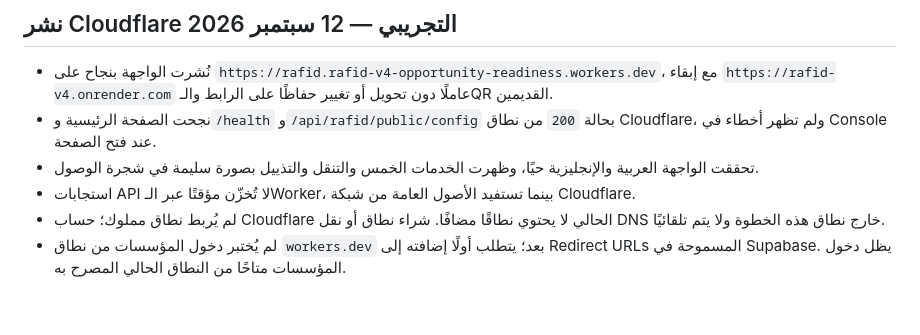
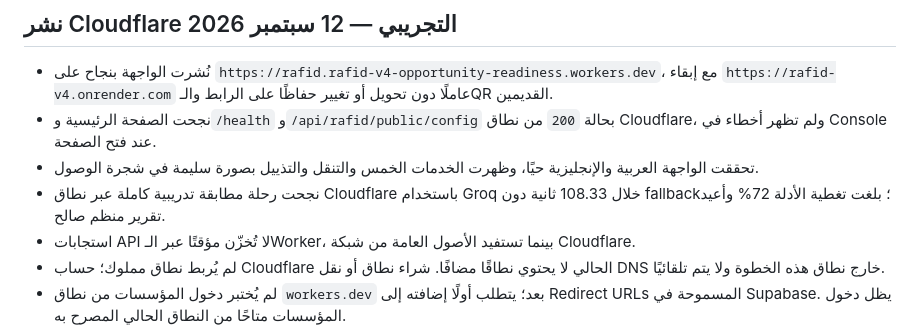
Before and after one commit to mohammed-taha1/rafid-v4, a Markdown page: docs/CLOUDFLARE_MIGRATION.md, the part around the change. Drawn GitHub-style; blank space fills up the shorter version.

Commit message:
docs: record cloudflare live analysis smoke test

```diff
--- a/docs/CLOUDFLARE_MIGRATION.md
+++ b/docs/CLOUDFLARE_MIGRATION.md
@@ -71,6 +71,7 @@
 - نُشرت الواجهة بنجاح على `https://rafid.rafid-v4-opportunity-readiness.workers.dev`، مع إبقاء `https://rafid-v4.onrender.com` عاملًا دون تحويل أو تغيير حفاظًا على الرابط والـQR القديمين.
 - نجحت الصفحة الرئيسية و`/health` و`/api/rafid/public/config` بحالة `200` من نطاق Cloudflare، ولم تظهر أخطاء في Console عند فتح الصفحة.
 - تحققت الواجهة العربية والإنجليزية حيًا، وظهرت الخدمات الخمس والتنقل والتذييل بصورة سليمة في شجرة الوصول.
+- نجحت رحلة مطابقة تدريبية كاملة عبر نطاق Cloudflare باستخدام Groq خلال 108.33 ثانية دون fallback؛ بلغت تغطية الأدلة 72% وأعيد تقرير منظم صالح.
 - استجابات API لا تُخزّن مؤقتًا عبر الـWorker، بينما تستفيد الأصول العامة من شبكة Cloudflare.
 - لم يُربط نطاق مملوك؛ حساب Cloudflare الحالي لا يحتوي نطاقًا مضافًا. شراء نطاق أو نقل DNS خارج نطاق هذه الخطوة ولا يتم تلقائيًا.
 - لم يُختبر دخول المؤسسات من نطاق `workers.dev` بعد؛ يتطلب أولًا إضافته إلى Redirect URLs المسموحة في Supabase. يظل دخول المؤسسات متاحًا من النطاق الحالي المصرح به.
```
Also changed, not shown: docs/CODEX_PROGRESS.md (+1 -0 lines), docs/LAUNCH_CHECKLIST.md (+1 -0 lines).
